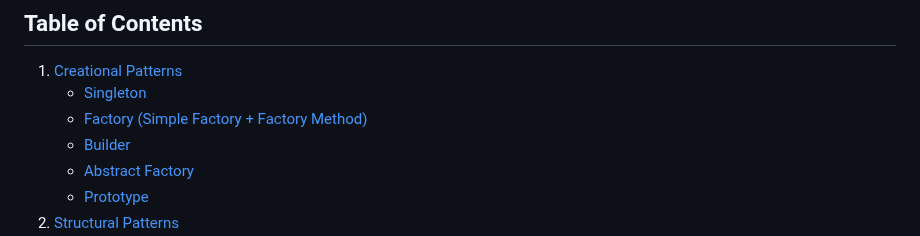
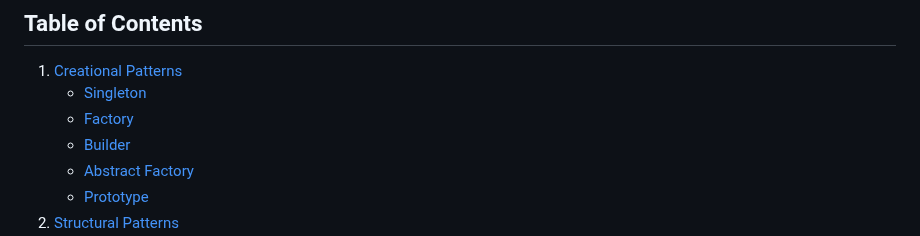
Before and after one commit to vipi-n/swe-101, a Markdown page: lld/desing-patterns.md, the part around the change. Drawn GitHub-style.

```diff
--- a/lld/desing-patterns.md
+++ b/lld/desing-patterns.md
@@ -8,7 +8,7 @@
 
 1. [Creational Patterns](#1-creational-patterns)
     - [Singleton](#singleton-pattern)
-    - [Factory (Simple Factory + Factory Method)](#factory-pattern-simple-factory--factory-method)
+    - [Factory](#factory-pattern-simple-factory--factory-method)
     - [Builder](#builder-pattern)
     - [Abstract Factory](#abstract-factory-pattern)
     - [Prototype](#prototype-pattern)
```
